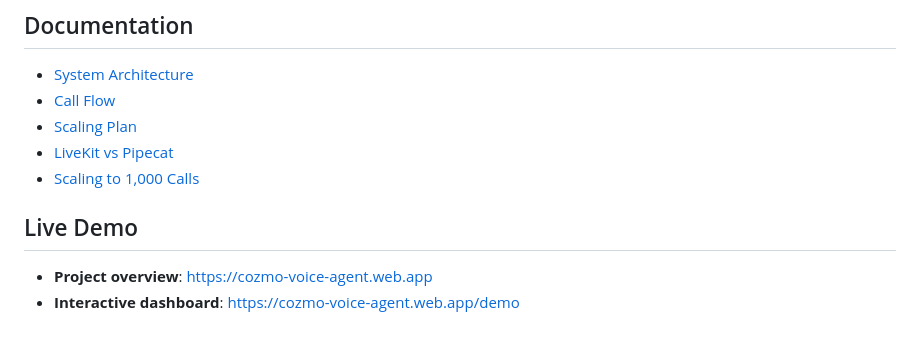
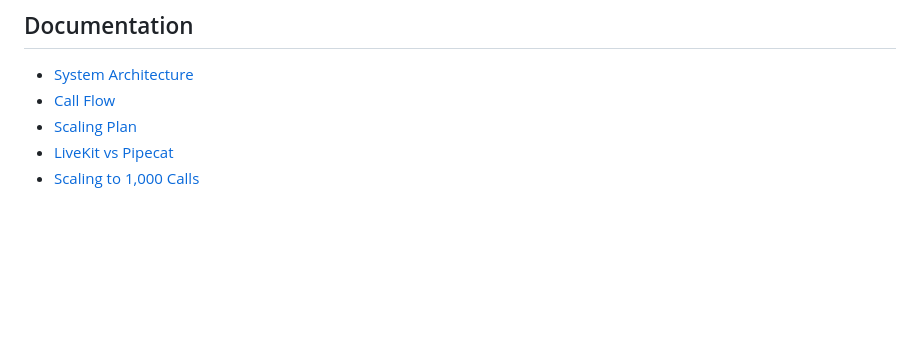
Before and after one commit to faalbane/cozmo-voice-agent, a Markdown page: README.md, the part around one of its changes. Rendered like a GitHub page; blank space fills up the shorter version.

```diff
--- a/README.md
+++ b/README.md
@@ -159,8 +166,3 @@ pytest tests/ -v --cov=src
 - [Scaling Plan](docs/scaling-plan.md)
 - [LiveKit vs Pipecat](docs/livekit-vs-pipecat.md)
 - [Scaling to 1,000 Calls](docs/scaling-to-1000.md)
-
-## Live Demo
-
-- **Project overview**: https://cozmo-voice-agent.web.app
-- **Interactive dashboard**: https://cozmo-voice-agent.web.app/demo
```
Also changed, not shown: other parts of README.md (+85 -78 lines).
